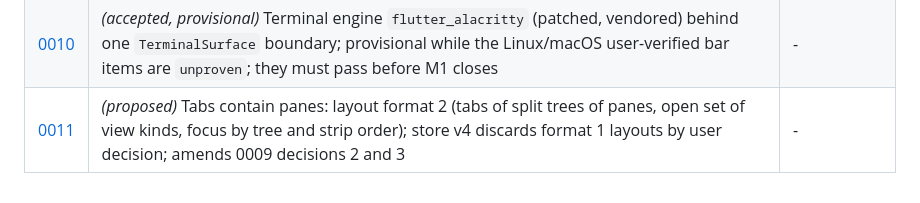
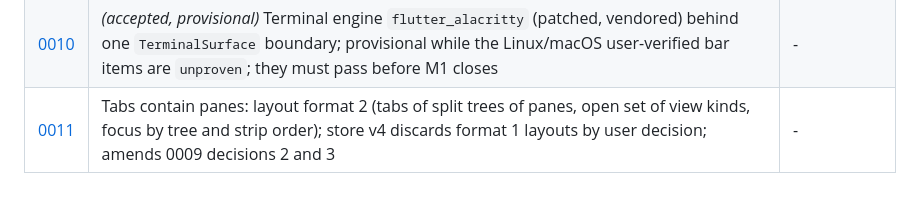
Before and after one commit to sh1ny/kumiko, a Markdown page: openspec/architecture.md, the part around the change. GitHub-like rendering.

```diff
--- a/openspec/architecture.md
+++ b/openspec/architecture.md
@@ -121,4 +121,4 @@ Lists accepted ADRs, plus proposed ones marked as such.
 | [0008](../docs/adr/0008-sqlite-binding-for-the-local-store.md) | `package:sqlite3` with its bundled SQLite; host built with `dart build cli` and shipped as `host/bin` + `host/lib`; WAL with `synchronous=FULL`; test host from a separate entry point | - |
 | [0009](../docs/adr/0009-workbench-layout-document.md) | Workbench layout is a desktop-authored, host-validated snapshot per working set; `format` converted only by store migrations; tabs are `kind`, immutable `workspace`, `item`, `state` ≤ 4 KiB; unknown kinds pass through; revision-guarded saves. Amended by 0011: decision 3 (tab shape becomes the pane shape inside tabs) and decision 2 (store v4 discards format 1 layouts instead of converting them) | - |
 | [0010](../docs/adr/0010-terminal-engine.md) | *(accepted, provisional)* Terminal engine `flutter_alacritty` (patched, vendored) behind one `TerminalSurface` boundary; provisional while the Linux/macOS user-verified bar items are `unproven`; they must pass before M1 closes | - |
-| [0011](../docs/adr/0011-workbench-tabs-contain-panes.md) | *(proposed)* Tabs contain panes: layout format 2 (tabs of split trees of panes, open set of view kinds, focus by tree and strip order); store v4 discards format 1 layouts by user decision; amends 0009 decisions 2 and 3 | - |
+| [0011](../docs/adr/0011-workbench-tabs-contain-panes.md) | Tabs contain panes: layout format 2 (tabs of split trees of panes, open set of view kinds, focus by tree and strip order); store v4 discards format 1 layouts by user decision; amends 0009 decisions 2 and 3 | - |
```
Also changed, not shown: docs/adr/0011-workbench-tabs-contain-panes.md (+1 -1 lines).
